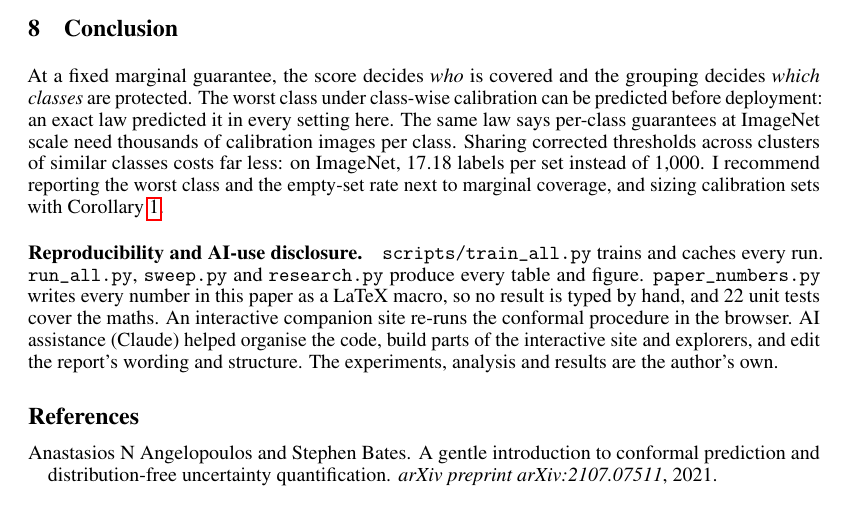
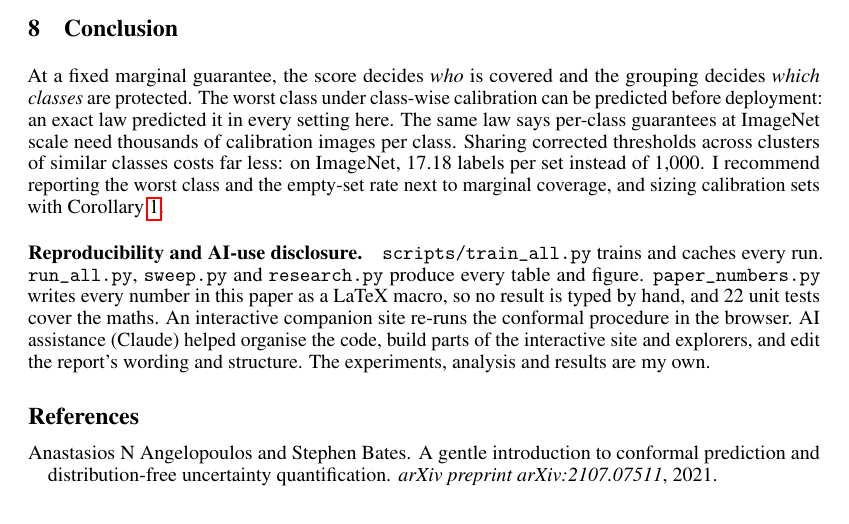
Before and after one commit to sumitjhaa/conformal-worst-class, a LaTeX paper (paper/conformal_worst_class.tex): part of page 6 of 11, cut so that both start at the same text. Compiled offline with pdfLaTeX.

Commit message:
Disclosure in first person

```diff
--- a/paper/conformal_worst_class.tex
+++ b/paper/conformal_worst_class.tex
@@ -325,7 +325,7 @@ the worst class and the empty-set rate next to marginal coverage, and sizing cal
 \paragraph{Reproducibility and AI-use disclosure.} \texttt{scripts/train\_all.py} trains and caches every run.
 \texttt{run\_all.py}, \texttt{sweep.py} and \texttt{research.py} produce every table and figure. \texttt{paper\_numbers.py} writes
 every number in this paper as a LaTeX macro, so no result is typed by hand, and 22 unit tests cover the maths. An interactive
-companion site re-runs the conformal procedure in the browser. AI assistance (Claude) helped organise the code, build parts of the interactive site and explorers, and edit the report's wording and structure. The experiments, analysis and results are the author's own.
+companion site re-runs the conformal procedure in the browser. AI assistance (Claude) helped organise the code, build parts of the interactive site and explorers, and edit the report's wording and structure. The experiments, analysis and results are my own.
 
 \bibliographystyle{plainnat}
 \bibliography{refs}
```
Also changed, not shown: paper/es678_conformal.tex (+1 -1 lines), README.md, paper/conformal_worst_class.pdf, paper/es678_conformal.pdf.
